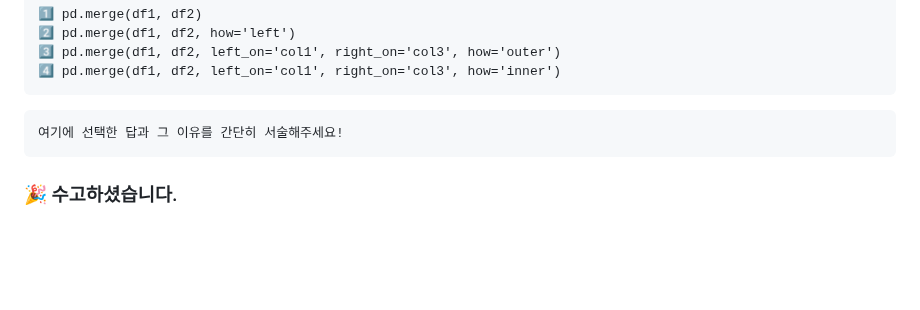
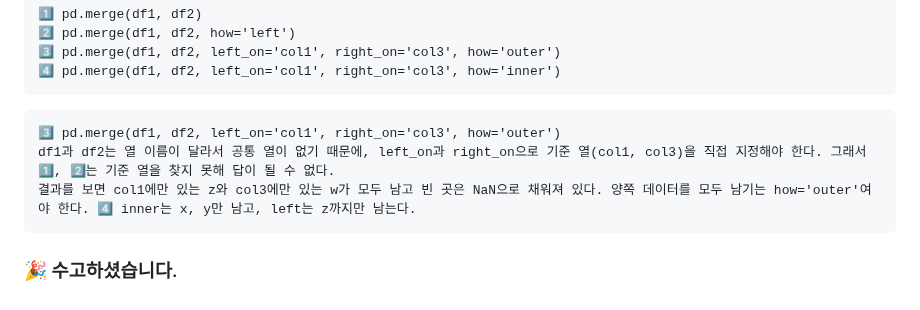
Before and after one commit to alwaysalswn/DA-TIL, a Markdown page: DATA_A/week3.md, the part around one of its changes. Drawn GitHub-style; blank space fills up the shorter version.

````diff
--- a/DATA_A/week3.md
+++ b/DATA_A/week3.md
@@ -118,7 +154,9 @@ https://www.youtube.com/watch?v=hhbzUEQWdTg&list=PLVsNizTWUw7FGzSRCkQrPEEe-ljVXg
 ```
 
 ```
-여기에 선택한 답과 그 이유를 간단히 서술해주세요!
+3️⃣ pd.merge(df1, df2, left_on='col1', right_on='col3', how='outer')
+df1과 df2는 열 이름이 달라서 공통 열이 없기 때문에, left_on과 right_on으로 기준 열(col1, col3)을 직접 지정해야 한다. 그래서 1️⃣, 2️⃣는 기준 열을 찾지 못해 답이 될 수 없다.
+결과를 보면 col1에만 있는 z와 col3에만 있는 w가 모두 남고 빈 곳은 NaN으로 채워져 있다. 양쪽 데이터를 모두 남기는 how='outer'여야 한다. 4️⃣ inner는 x, y만 남고, left는 z까지만 남는다.
 ```
 
 
````
Also changed, not shown: other parts of DATA_A/week3.md (+40 -4 lines), DATA_A/images/스크린샷 2026-09-20 오후 10.30.06.png (added), DATA_A/images/스크린샷 2026-09-20 오후 10.30.26.png (added), DATA_A/images/스크린샷 2026-09-20 오후 10.30.35.png (added), DATA_A/images/스크린샷 2026-09-20 오후 10.35.30.png (added), 1 other file.
